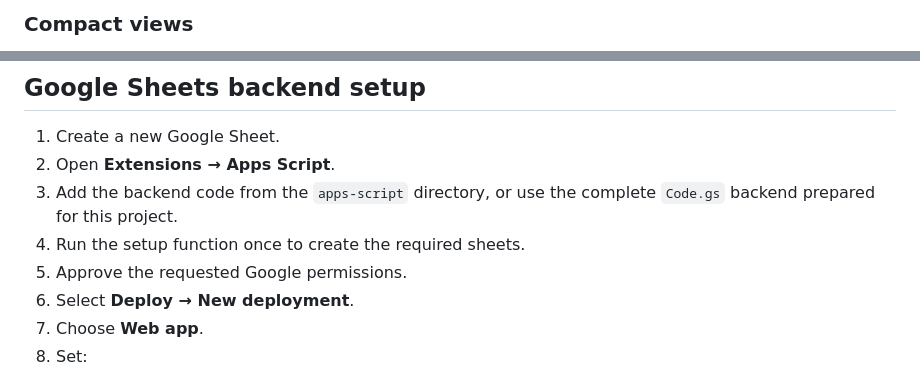
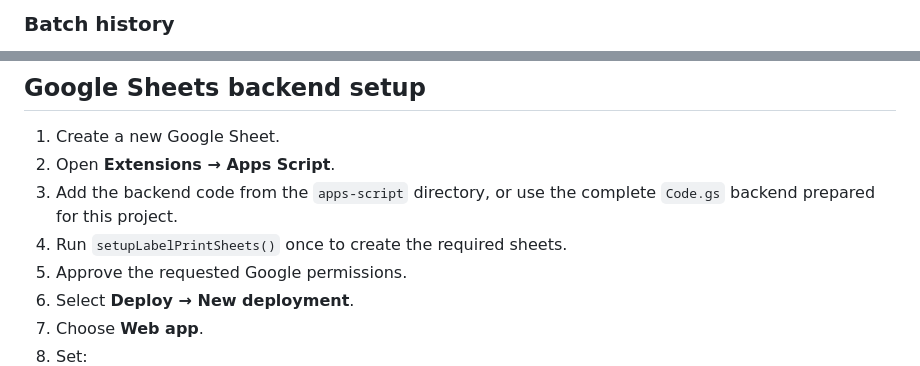
Before and after one commit to rayhanmawuntu-stack/LabelPrinter, a Markdown page: README.md, 2 parts joined by grey strips. Rendered like a GitHub page.

```diff
--- a/README.md
+++ b/README.md
@@ -14,3 +24,3 @@ The screenshots below are generated from the live GitHub Pages deployment so the
 
-### Compact views
+### Batch history
 
@@ -48,7 +58,7 @@ The screenshots below are generated from the live GitHub Pages deployment so the
 1. Create a new Google Sheet.
 2. Open **Extensions → Apps Script**.
 3. Add the backend code from the `apps-script` directory, or use the complete `Code.gs` backend prepared for this project.
-4. Run the setup function once to create the required sheets.
+4. Run `setupLabelPrintSheets()` once to create the required sheets.
 5. Approve the requested Google permissions.
 6. Select **Deploy → New deployment**.
 7. Choose **Web app**.
```
Also changed, not shown: other parts of README.md (+26 -10 lines).
